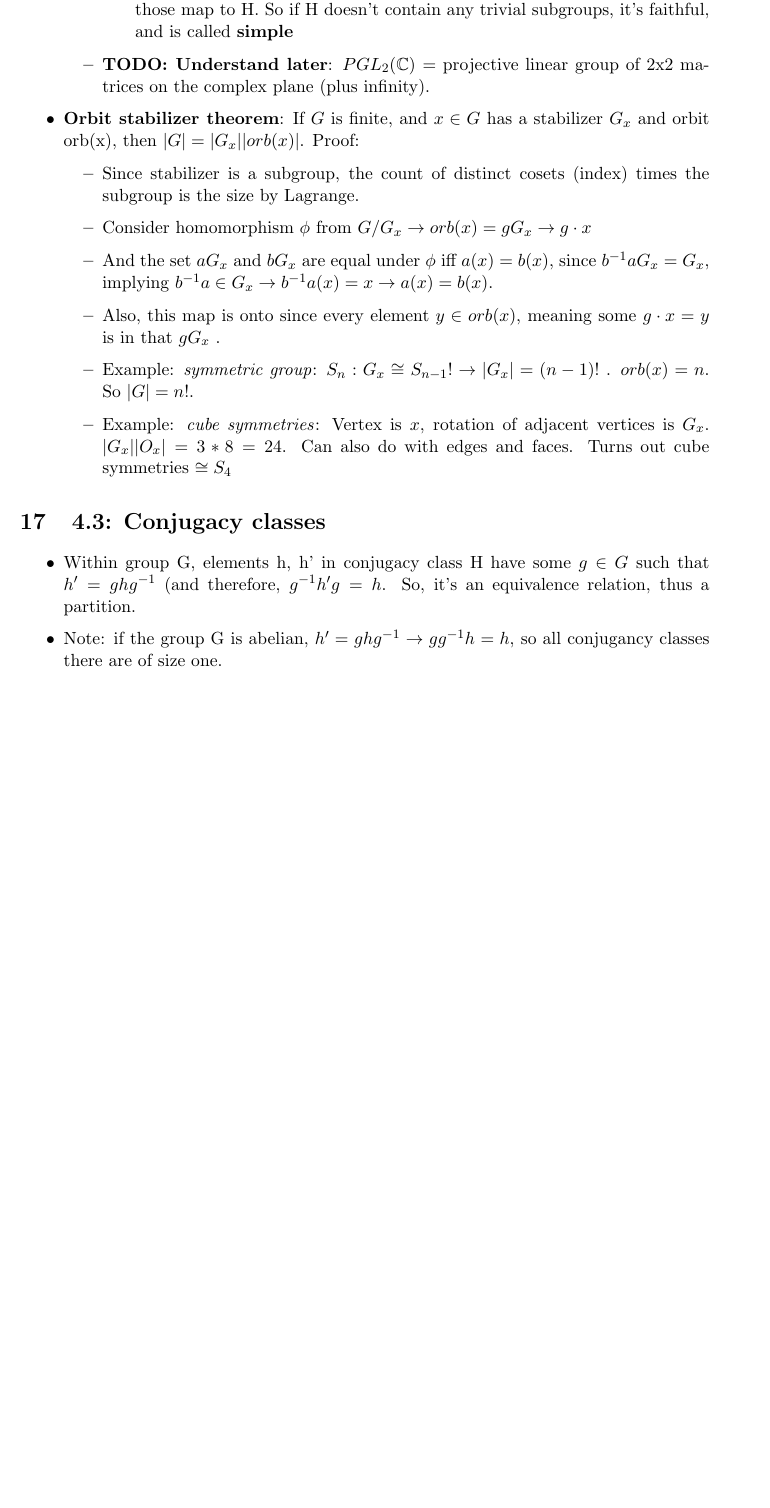
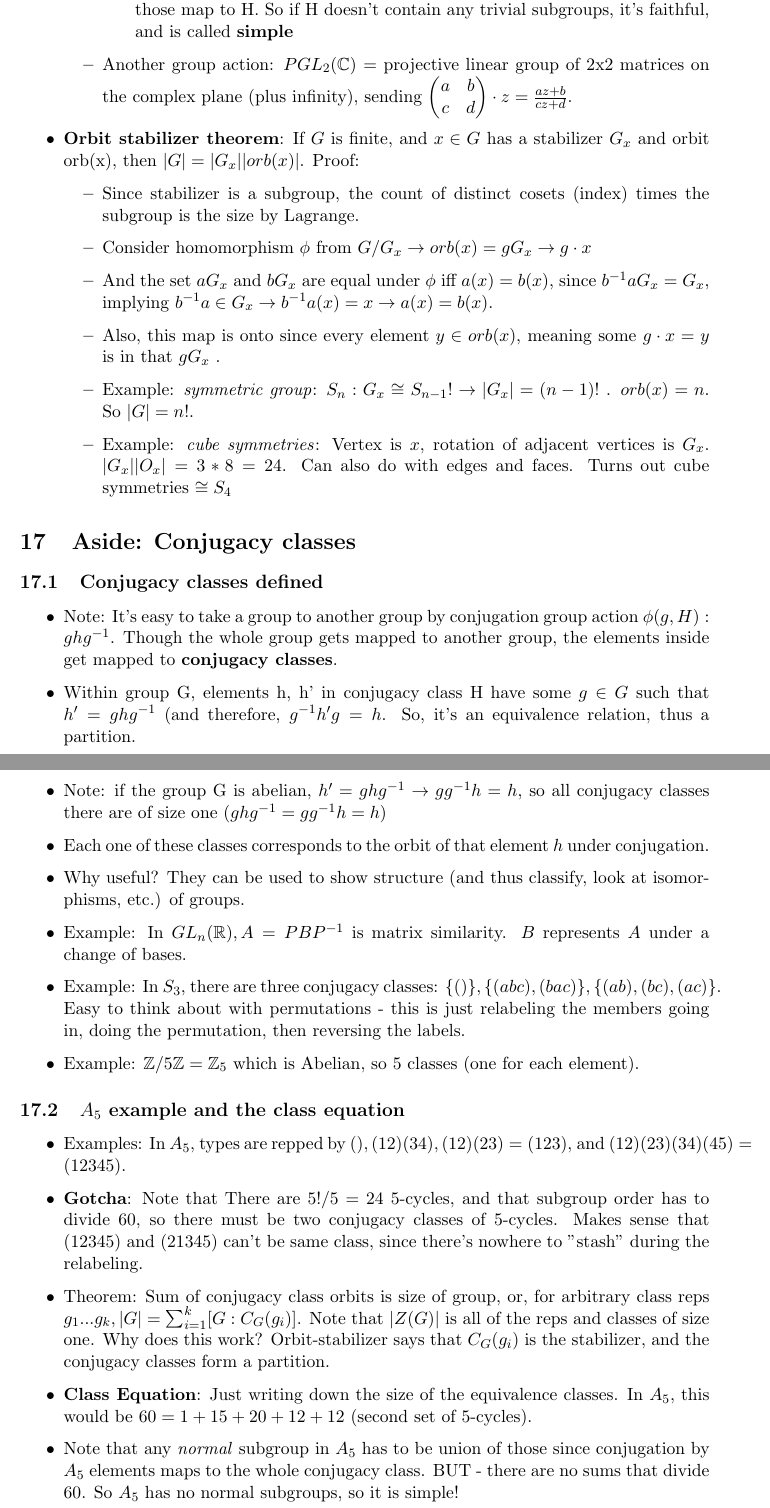
Before and after one commit to fettermania/mathnotes, a LaTeX document (math-grouptheory/groups.tex): part of page 18 of 18 before the commit and two parts of pages 18 and 19 of 19 after it, the two joined at a grey line, cut so that both start at the same text, the shorter picture padded with empty space. Compiled offline with pdfLaTeX.

Commit message:
Finished conjugacy class wiki

```diff
--- a/math-grouptheory/groups.tex
+++ b/math-grouptheory/groups.tex
@@ -636,8 +636,10 @@ Reference: https://brilliant.org/wiki/group-actions
   \item It's the largest normal one since if there were another normal subgroup $N' \in H$, then $gn'g^{-1} \in N'$ and $gn'g^{-1} = h$ for some $h \in H$, so $n' = g^{-1}hg$, and therefore $n'$ is somewhere in the core group.
   \item Therefore, the core group is the kernel of the map $G \rightarrow Sym(G/H)$, since those map to H.  So if H doesn't contain any trivial subgroups, it's faithful, and is called \textbf{simple}
   \end{itemize}
-  \item \textbf{TODO: Understand later}: $PGL_2(\mathbb{C})$ = projective linear group of 2x2 matrices on the complex plane (plus infinity).
+  \item Another group action: $PGL_2(\mathbb{C})$ = projective linear group of 2x2 matrices on the complex plane (plus infinity), sending $\begin{pmatrix} a & b \\ c & d\\ \end{pmatrix} \cdot z = \frac{az+b}{cz+d}$.
+
   \end{itemize}
+
 
 \item \textbf{Orbit stabilizer theorem}: If $G$ is finite, and $x \in G$ has a stabilizer $G_x$ and orbit orb(x), then $|G| = |G_x| |orb(x)|$.  Proof:
 \begin{itemize}
@@ -651,10 +653,28 @@ Reference: https://brilliant.org/wiki/group-actions
 \end{itemize}
 
 
-\section{4.3: Conjugacy classes}
+\section{Aside: Conjugacy classes}
+\subsection{Conjugacy classes defined}
 \begin{itemize}
+\item Note: It's easy to take a group to another group by conjugation group action $\phi(g, H): ghg^{-1}$.  Though the whole group gets mapped to another group, the elements inside get mapped to \textbf{conjugacy classes}.
 \item Within group G, elements h, h' in conjugacy class H have some $g \in G$ such that $h' = ghg^{-1}$ (and therefore,  $g^{-1}h'g = h$.  So, it's an equivalence relation, thus a partition.
-\item Note: if the group G is abelian, $h' = ghg^{-1} \rightarrow gg^{-1} h = h$, so all conjugancy classes there are of size one.
+\item Note: if the group G is abelian, $h' = ghg^{-1} \rightarrow gg^{-1} h = h$, so all conjugacy classes there are of size one ($ghg^{-1} = gg^{-1}h = h)$
+\item Each one of these classes corresponds to the orbit of that element $h$ under conjugation.
+\item Why useful?  They can be used to show structure (and thus classify, look at isomorphisms, etc.) of groups.
+\item Example: In $GL_n(\mathbb{R}), A = PBP^{-1}$ is matrix similarity.  $B$ represents $A$ under a change of bases.
+\item Example: In $S_3$, there are three conjugacy classes: $\{()\}, \{(abc), (bac)\}, \{(ab), (bc), (ac)\}$.  Easy to think about with permutations - this is just relabeling the members going in, doing the permutation, then reversing the labels.
+\item Example: $\mathbb{Z} / 5\mathbb{Z} = \mathbb{Z}_5$ which is Abelian, so 5 classes (one for each element).
 \end{itemize}
 
+\subsection{$A_5$ example and the class equation}
+\begin{itemize}
+
+\item Examples: In $A_5$, types are repped by $(), (12)(34), (12)(23) = (123)$, and $ (12)(23)(34)(45) = (12345)$.
+\item \textbf{Gotcha}: Note that There are $5! / 5 = 24$ 5-cycles, and that subgroup order has to divide 60, so there must be two conjugacy classes of 5-cycles.  Makes sense that $(12345)$ and $(21345)$ can't be same class, since there's nowhere to "stash" during the relabeling.
+\item Theorem: Sum of conjugacy class orbits is size of group, or, for arbitrary class reps $g_1...g_k, |G| = \sum_{i=1}^k [G:C_G(g_i)]$.  Note that $|Z(G)|$ is all of the reps and classes of size one.  Why does this work?  Orbit-stabilizer says that $C_G(g_i)$ is the stabilizer, and the conjugacy classes form a partition.
+\item \textbf{Class Equation}: Just writing down the size of the equivalence classes.  In $A_5$, this would be $60 = 1 + 15 + 20 + 12 + 12$ (second set of 5-cycles).
+\item Note that any \emph{normal} subgroup in $A_5$ has to be union of those since conjugation by $A_5$ elements maps to the whole conjugacy class.  BUT - there are no sums that divide 60.  So $A_5$ has no normal subgroups, so it is simple!
+\end{itemize}
+
+
 \end{document}
```
Also changed, not shown: math-grouptheory/groups.pdf.
